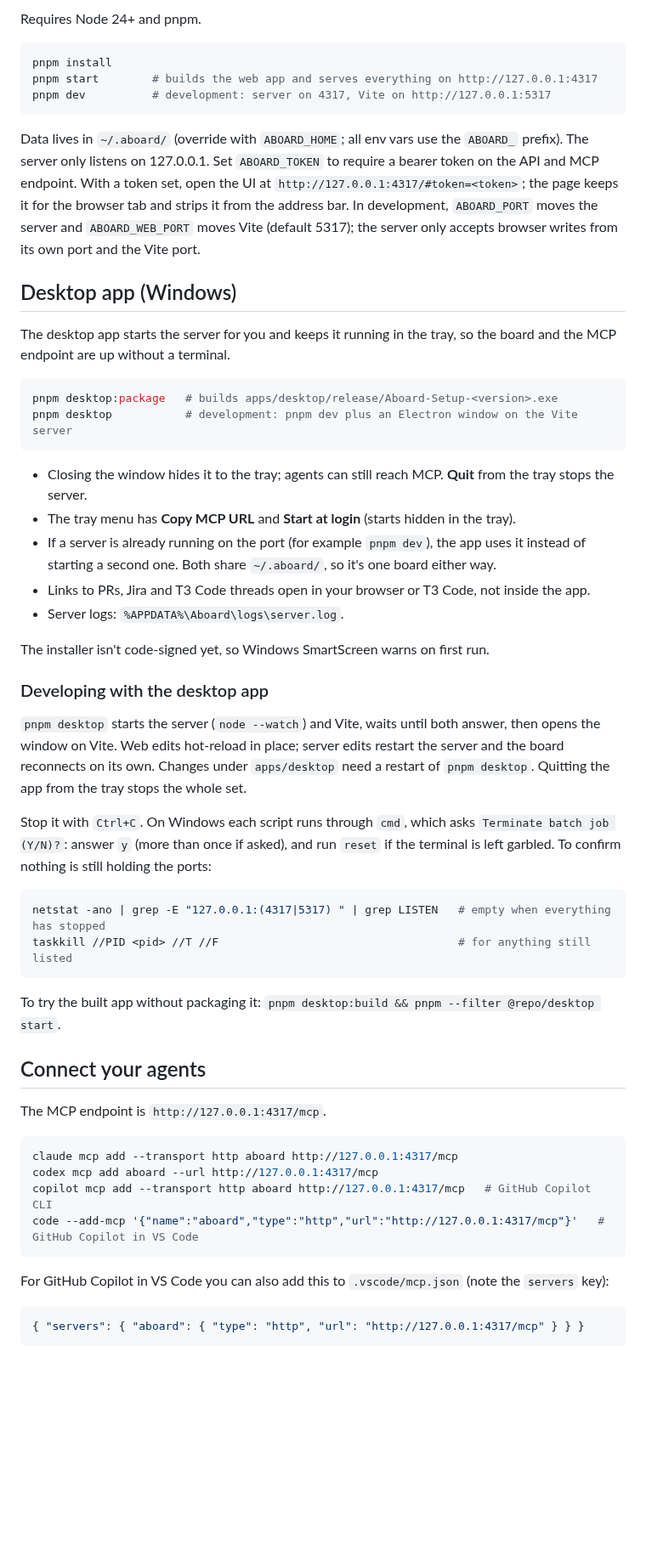
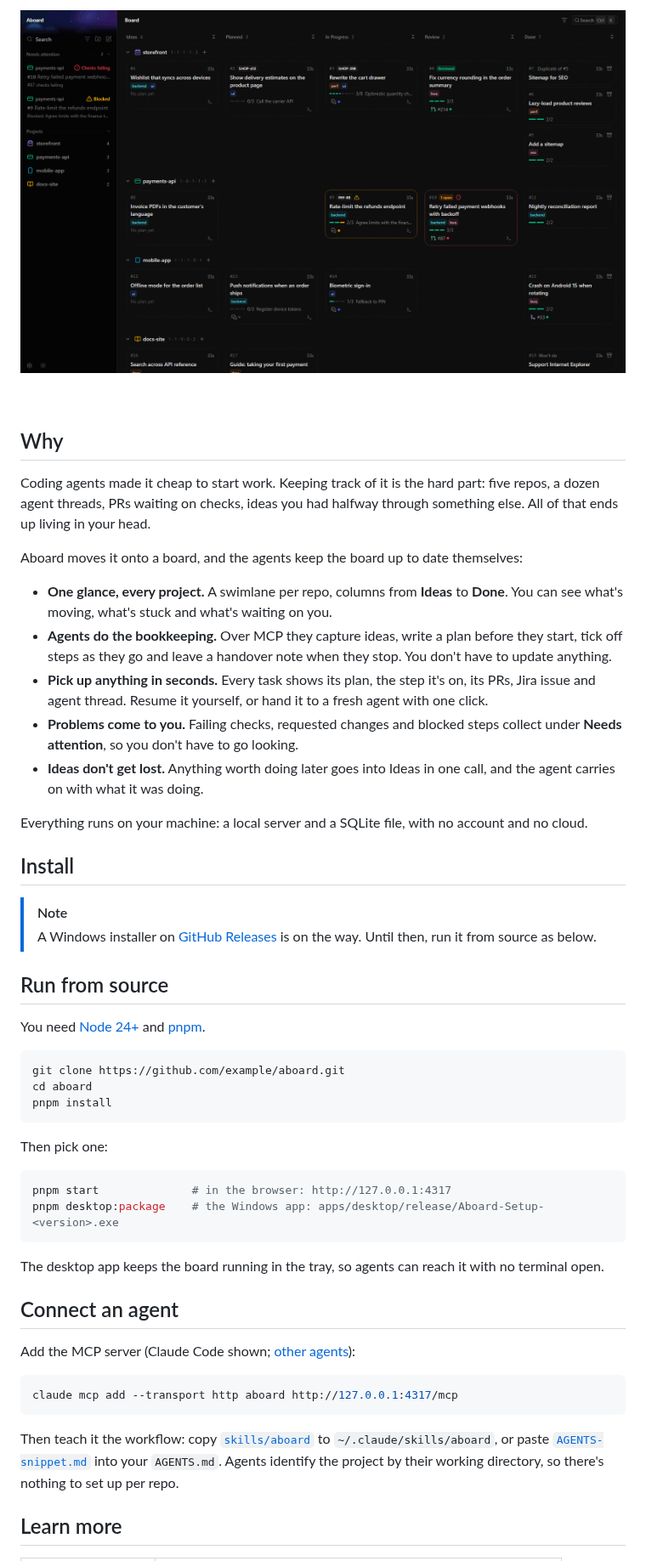
Before and after one commit to AlexSandilands/aboard, a Markdown page: README.md, the part around one of its changes. Shown at 85% size. Rendered like a GitHub page; pictures changed too: .github/assets/demo.gif (added); blank space fills up the shorter version.

````diff
--- a/README.md
+++ b/README.md
@@ -27,68 +21,69 @@ Styled after [T3 Code](https://github.com/pingdotgg/t3code), and integrates with
 
-Requires Node 24+ and pnpm.
+<br>
+
+<p align="center">
+  <img src=".github/assets/demo.gif" alt="Agents update the board live: a new idea appears, a step is ticked off, a blocked step shows up under Needs attention, then a task opens with its plan and agent thread" width="900" />
+</p>
+
+<br>
+
+## Why
+
+Coding agents made it cheap to start work. Keeping track of it is the hard part: five repos, a dozen
+agent threads, PRs waiting on checks, ideas you had halfway through something else. All of that ends
+up living in your head.
+
+Aboard moves it onto a board, and the agents keep the board up to date themselves:
+
+- **One glance, every project.** A swimlane per repo, columns from **Ideas** to **Done**. You can see
+  what's moving, what's stuck and what's waiting on you.
+- **Agents do the bookkeeping.** Over MCP they capture ideas, write a plan before they start, tick off
+  steps as they go and leave a handover note when they stop. You don't have to update anything.
+- **Pick up anything in seconds.** Every task shows its plan, the step it's on, its PRs, Jira issue and
+  agent thread. Resume it yourself, or hand it to a fresh agent with one click.
+- **Problems come to you.** Failing checks, requested changes and blocked steps collect under
+  **Needs attention**, so you don't have to go looking.
+- **Ideas don't get lost.** Anything worth doing later goes into Ideas in one call, and the agent
+  carries on with what it was doing.
+
+Everything runs on your machine: a local server and a SQLite file, with no account and no cloud.
+
+## Install
+
+> [!NOTE]
+> A Windows installer on [GitHub Releases](https://github.com/example/aboard/releases) is on the
+> way. Until then, run it from source as below.
+
+## Run from source
+
+You need [Node 24+](https://nodejs.org) and [pnpm](https://pnpm.io).
 
 ```sh
+git clone https://github.com/example/aboard.git
+cd aboard
 pnpm install
-pnpm start        # builds the web app and serves everything on http://127.0.0.1:4317
-pnpm dev          # development: server on 4317, Vite on http://127.0.0.1:5317
 ```
 
-Data lives in `~/.aboard/` (override with `ABOARD_HOME`; all env vars use the `ABOARD_` prefix). The server only
-listens on 127.0.0.1. Set `ABOARD_TOKEN` to require a bearer token on the API and MCP endpoint. With a token set, open the UI at `http://127.0.0.1:4317/#token=<token>`; the page keeps it for the browser tab and strips it from the address bar.
-In development, `ABOARD_PORT` moves the server and `ABOARD_WEB_PORT` moves Vite (default 5317); the server only accepts
-browser writes from its own port and the Vite port.
-
-## Desktop app (Windows)
-
-The desktop app starts the server for you and keeps it running in the tray, so the board and the MCP
-endpoint are up without a terminal.
+Then pick one:
 
 ```sh
-pnpm desktop:package   # builds apps/desktop/release/Aboard-Setup-<version>.exe
-pnpm desktop           # development: pnpm dev plus an Electron window on the Vite server
+pnpm start              # in the browser: http://127.0.0.1:4317
+pnpm desktop:package    # the Windows app: apps/desktop/release/Aboard-Setup-<version>.exe
 ```
 
-- Closing the window hides it to the tray; agents can still reach MCP. **Quit** from the tray stops the server.
-- The tray menu has **Copy MCP URL** and **Start at login** (starts hidden in the tray).
-- If a server is already running on the port (for example `pnpm dev`), the app uses it instead of
-  starting a second one. Both share `~/.aboard/`, so it's one board either way.
-- Links to PRs, Jira and T3 Code threads open in your browser or T3 Code, not inside the app.
-- Server logs: `%APPDATA%\Aboard\logs\server.log`.
+The desktop app keeps the board running in the tray, so agents can reach it with no terminal open.
 
-The installer isn't code-signed yet, so Windows SmartScreen warns on first run.
+## Connect an agent
 
-### Developing with the desktop app
-
-`pnpm desktop` starts the server (`node --watch`) and Vite, waits until both answer, then opens the
-window on Vite. Web edits hot-reload in place; server edits restart the server and the board reconnects
-on its own. Changes under `apps/desktop` need a restart of `pnpm desktop`. Quitting the app from the
-tray stops the whole set.
-
-Stop it with `Ctrl+C`. On Windows each script runs through `cmd`, which asks
-`Terminate batch job (Y/N)?`: answer `y` (more than once if asked), and run `reset` if the terminal is
-left garbled. To confirm nothing is still holding the ports:
-
-```sh
-netstat -ano | grep -E "127.0.0.1:(4317|5317) " | grep LISTEN   # empty when everything has stopped
-taskkill //PID <pid> //T //F                                    # for anything still listed
-```
-
-To try the built app without packaging it: `pnpm desktop:build && pnpm --filter @repo/desktop start`.
-
-## Connect your agents
-
-The MCP endpoint is `http://127.0.0.1:4317/mcp`.
+Add the MCP server (Claude Code shown; [other agents](docs/guide/connect-agents.md)):
 
 ```sh
 claude mcp add --transport http aboard http://127.0.0.1:4317/mcp
-codex mcp add aboard --url http://127.0.0.1:4317/mcp
-copilot mcp add --transport http aboard http://127.0.0.1:4317/mcp   # GitHub Copilot CLI
-code --add-mcp '{"name":"aboard","type":"http","url":"http://127.0.0.1:4317/mcp"}'   # GitHub Copilot in VS Code
 ```
 
-For GitHub Copilot in VS Code you can also add this to `.vscode/mcp.json` (note the `servers` key):
+Then teach it the workflow: copy [`skills/aboard`](skills/aboard) to `~/.claude/skills/aboard`, or paste
+[`AGENTS-snippet.md`](skills/aboard/AGENTS-snippet.md) into your `AGENTS.md`. Agents identify the project
+by their working directory, so there's nothing to set up per repo.
 
-```json
-{ "servers": { "aboard": { "type": "http", "url": "http://127.0.0.1:4317/mcp" } } }
-```
+## Learn more
 
````
Also changed, not shown: other parts of README.md (+29 -88 lines), AGENTS.md (+17 -16 lines), CONTRIBUTING.md (added, +70 -0 lines), docs/README.md (+11 -2 lines), docs/guide/configuration.md (added, +30 -0 lines), docs/guide/connect-agents.md (added, +34 -0 lines), docs/guide/local-review.md (added, +18 -0 lines), docs/guide/t3-code.md (added, +37 -0 lines), docs/guide/using-the-board.md (added, +60 -0 lines), .github/assets/task-panel.png (added), 4 other files.
